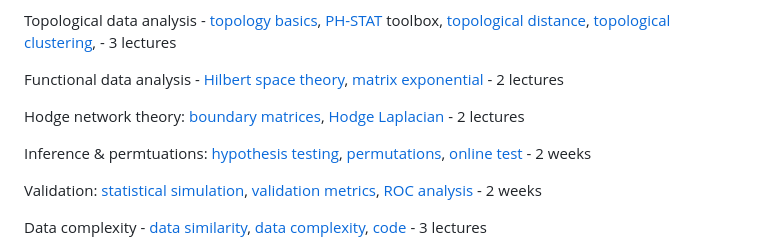
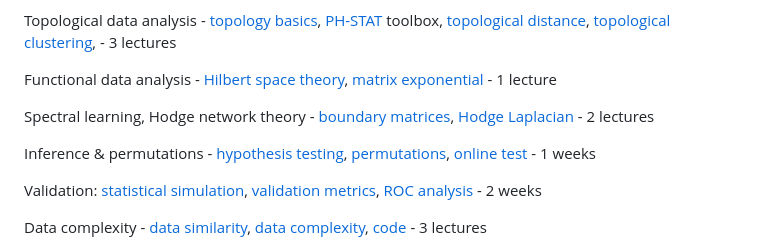
Before and after one commit to laplcebeltrami/BMI768, a Markdown page: README.md, the part around the change. Drawn GitHub-style.

```diff
--- a/README.md
+++ b/README.md
@@ -61,11 +61,11 @@ Geometric data analysis - [Surface data analysis](https://github.com/laplcebeltr
 
 Topological data analysis - [topology basics](https://github.com/laplcebeltrami/BMI768/blob/main/TDA/768-topology.pdf), [PH-STAT](https://github.com/laplcebeltrami/PH-STAT) toolbox, [topological distance](https://github.com/laplcebeltrami/BMI768/blob/main/wasserstein/768-wasserstein.pdf), [topological clustering](https://github.com/laplcebeltrami/BMI768/tree/main/clustering),  - 3 lectures
 
-Functional data analysis - [Hilbert space theory](https://github.com/laplcebeltrami/BMI768/tree/main/FDA), [matrix exponential](https://github.com/laplcebeltrami/BMI768/tree/main/matrixeponential) - 2 lectures
+Functional data analysis - [Hilbert space theory](https://github.com/laplcebeltrami/BMI768/tree/main/FDA), [matrix exponential](https://github.com/laplcebeltrami/BMI768/tree/main/matrixeponential) - 1 lecture
 
-Hodge network theory: [boundary matrices](https://github.com/laplcebeltrami/BMI768/tree/main/hodgetheory), [Hodge Laplacian](https://github.com/laplcebeltrami/BMI768/tree/main/hodgetheory) - 2 lectures
+Spectral learning, Hodge network theory - [boundary matrices](https://github.com/laplcebeltrami/BMI768/tree/main/hodgetheory), [Hodge Laplacian](https://github.com/laplcebeltrami/BMI768/tree/main/hodgetheory) - 2 lectures
 
-Inference & permtuations: [hypothesis testing](https://github.com/laplcebeltrami/BMI768/tree/main/hypothesis-testing), [permutations](https://github.com/laplcebeltrami/BMI768/tree/main/permutation), [online test](https://github.com/laplcebeltrami/BMI768/tree/main/permutation) - 2 weeks
+Inference & permutations - [hypothesis testing](https://github.com/laplcebeltrami/BMI768/tree/main/hypothesis-testing), [permutations](https://github.com/laplcebeltrami/BMI768/tree/main/permutation), [online test](https://github.com/laplcebeltrami/BMI768/tree/main/permutation) - 1 weeks
 
 Validation: [statistical simulation](https://github.com/laplcebeltrami/BMI768/tree/main/clustering), [validation metrics](https://github.com/laplcebeltrami/BMI768/blob/main/validation/768-correlations.pdf), [ROC analysis](https://github.com/laplcebeltrami/BMI768/blob/main/validation/SCRIPT-ROC.mlx) - 2 weeks
 
```
